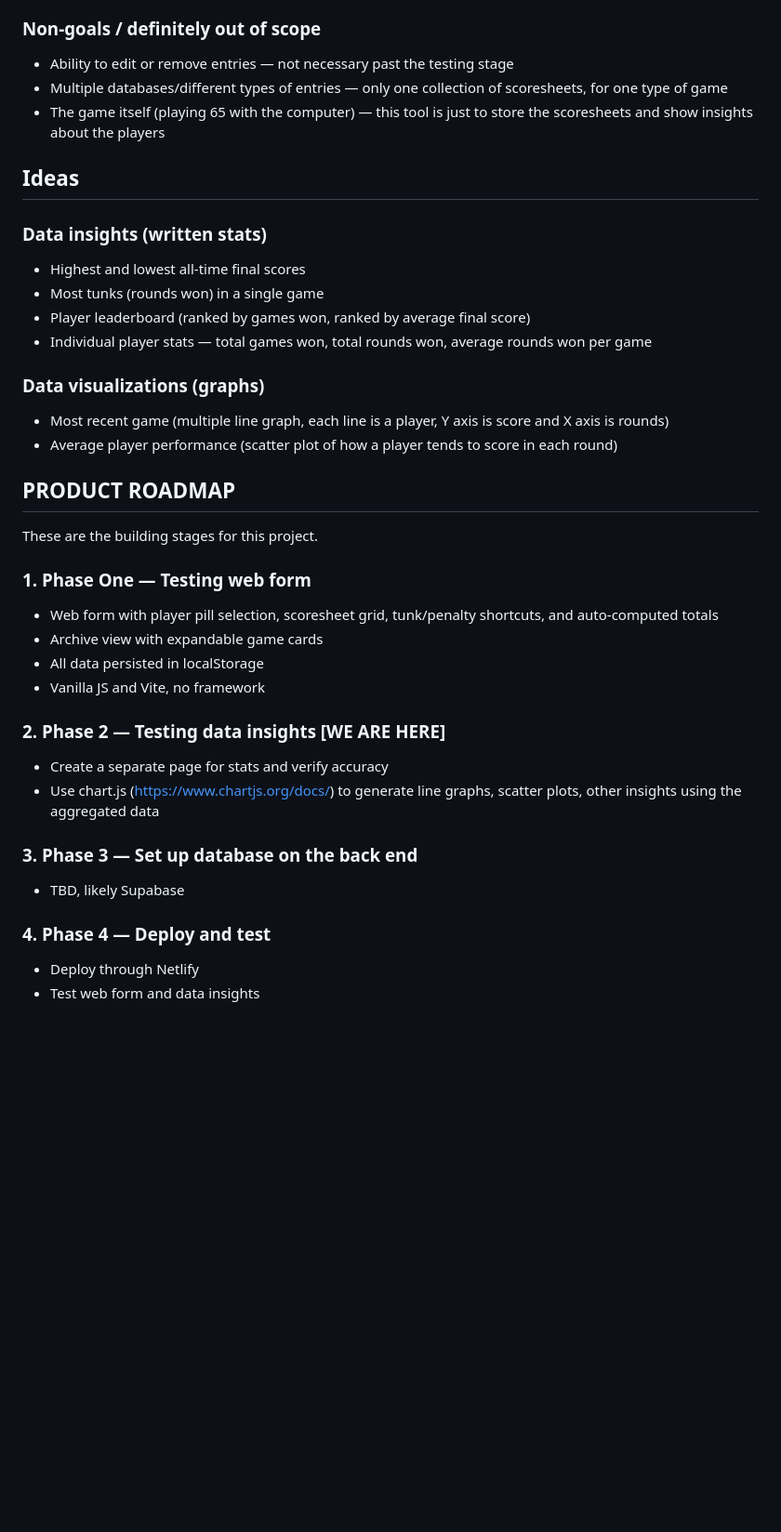
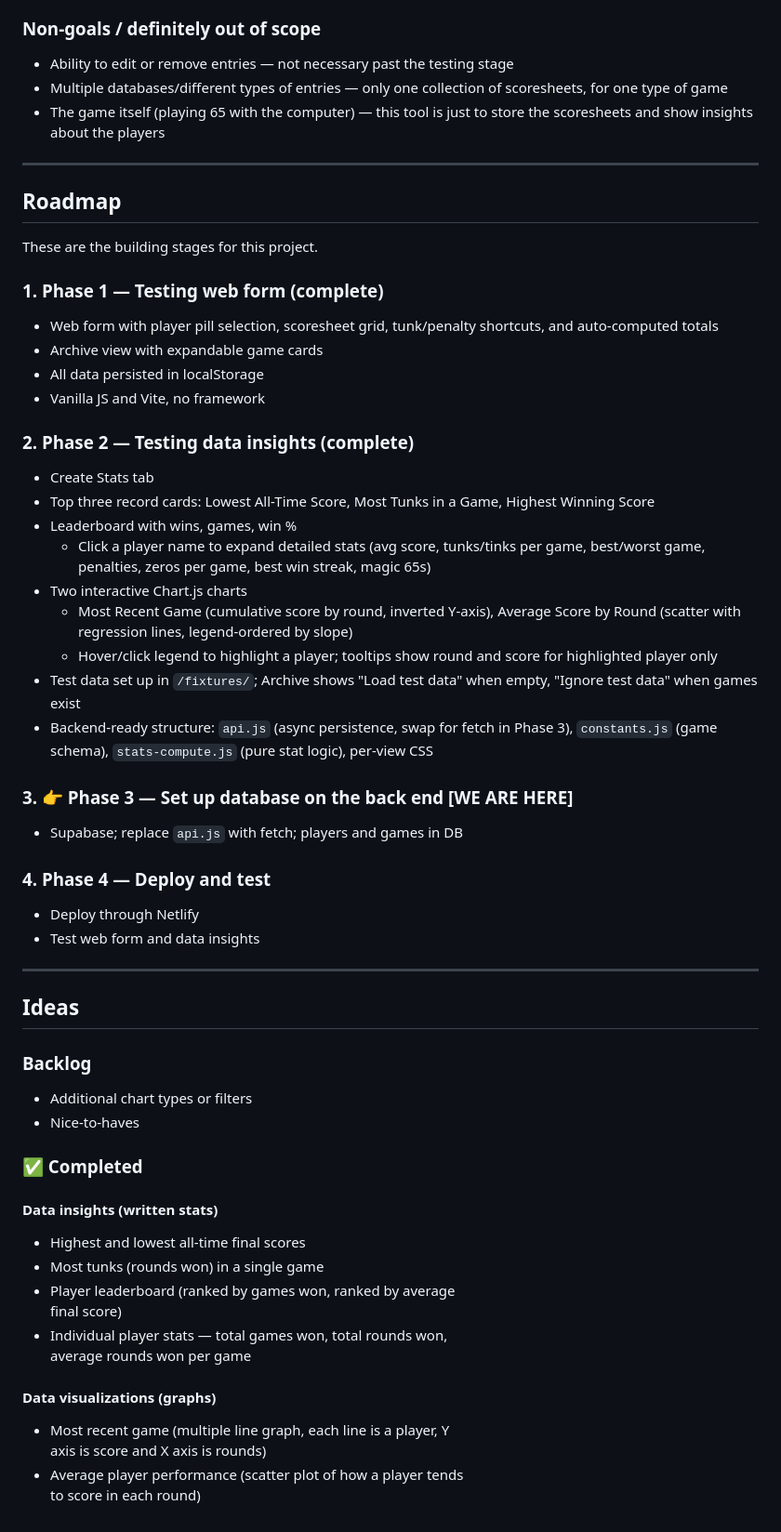
Before and after one commit to corix/65ers, a Markdown page: PLANNING.md, the part around one of its changes. Shown at 93% size. GitHub-like rendering; blank space fills up the shorter version.

```diff
--- a/PLANNING.md
+++ b/PLANNING.md
@@ -46,35 +71,67 @@ For now, stored locally, later on in a database — displayed as tabular data
 
 ### Non-goals / definitely out of scope
-* Ability to edit or remove entries — not necessary past the testing stage
-* Multiple databases/different types of entries — only one collection of scoresheets, for one type of game
-* The game itself (playing 65 with the computer) — this tool is just to store the scoresheets and show insights about the players
+
+- Ability to edit or remove entries — not necessary past the testing stage
+- Multiple databases/different types of entries — only one collection of scoresheets, for one type of game
+- The game itself (playing 65 with the computer) — this tool is just to store the scoresheets and show insights about the players
+
+---
+
+## Roadmap
+
+These are the building stages for this project.
+
+### 1. Phase 1 — Testing web form (complete)
+
+- Web form with player pill selection, scoresheet grid, tunk/penalty shortcuts, and auto-computed totals
+- Archive view with expandable game cards
+- All data persisted in localStorage
+- Vanilla JS and Vite, no framework
+
+### 2. Phase 2 — Testing data insights (complete)
+
+- Create Stats tab
+- Top three record cards: Lowest All-Time Score, Most Tunks in a Game, Highest Winning Score
+- Leaderboard with wins, games, win %
+  - Click a player name to expand detailed stats (avg score, tunks/tinks per game, best/worst game, penalties, zeros per game, best win streak, magic 65s)
+- Two interactive Chart.js charts
+  - Most Recent Game (cumulative score by round, inverted Y-axis), Average Score by Round (scatter with regression lines, legend-ordered by slope)
+  - Hover/click legend to highlight a player; tooltips show round and score for highlighted player only
+- Test data set up in `/fixtures/`; Archive shows "Load test data" when empty, "Ignore test data" when games exist
+- Backend-ready structure: `api.js` (async persistence, swap for fetch in Phase 3), `constants.js` (game schema), `stats-compute.js` (pure stat logic), per-view CSS
+
+### 3. 👉 Phase 3 — Set up database on the back end [WE ARE HERE]
+
+- Supabase; replace `api.js` with fetch; players and games in DB
+
+### 4. Phase 4 — Deploy and test
+
+- Deploy through Netlify
+- Test web form and data insights
+
+---
 
 ## Ideas
-### Data insights (written stats)
-* Highest and lowest all-time final scores
-* Most tunks (rounds won) in a single game
-* Player leaderboard (ranked by games won, ranked by average final score)
-* Individual player stats — total games won, total rounds won, average rounds won per game
-### Data visualizations (graphs)
-* Most recent game (multiple line graph, each line is a player, Y axis is score and X axis is rounds)
-* Average player performance (scatter plot of how a player tends to score in each round)
 
-## PRODUCT ROADMAP
-These are the building stages for this project.
+### Backlog
 
-### 1. Phase One — Testing web form
-* Web form with player pill selection, scoresheet grid, tunk/penalty shortcuts, and auto-computed totals
-* Archive view with expandable game cards
-* All data persisted in localStorage
-* Vanilla JS and Vite, no framework
+- Additional chart types or filters
+- Nice-to-haves
 
-### 2. Phase 2 — Testing data insights [WE ARE HERE]
-* Create a separate page for stats and verify accuracy
-* Use chart.js (https://www.chartjs.org/docs/) to generate line graphs, scatter plots, other insights using the aggregated data
+### ✅ Completed
 
-### 3. Phase 3 — Set up database on the back end
-* TBD, likely Supabase
+#### Data insights (written stats)
 
-### 4. Phase 4 — Deploy and test
-* Deploy through Netlify
-* Test web form and data insights
+- Highest and lowest all-time final scores
+- Most tunks (rounds won) in a single game
+- Player leaderboard (ranked by games won, ranked by average
+final score)
+- Individual player stats — total games won, total rounds won,
+average rounds won per game
+
+#### Data visualizations (graphs)
+
+- Most recent game (multiple line graph, each line is a player, Y
+axis is score and X axis is rounds)
+- Average player performance (scatter plot of how a player tends
+to score in each round)
```
Also changed, not shown: other parts of PLANNING.md (+58 -33 lines).
